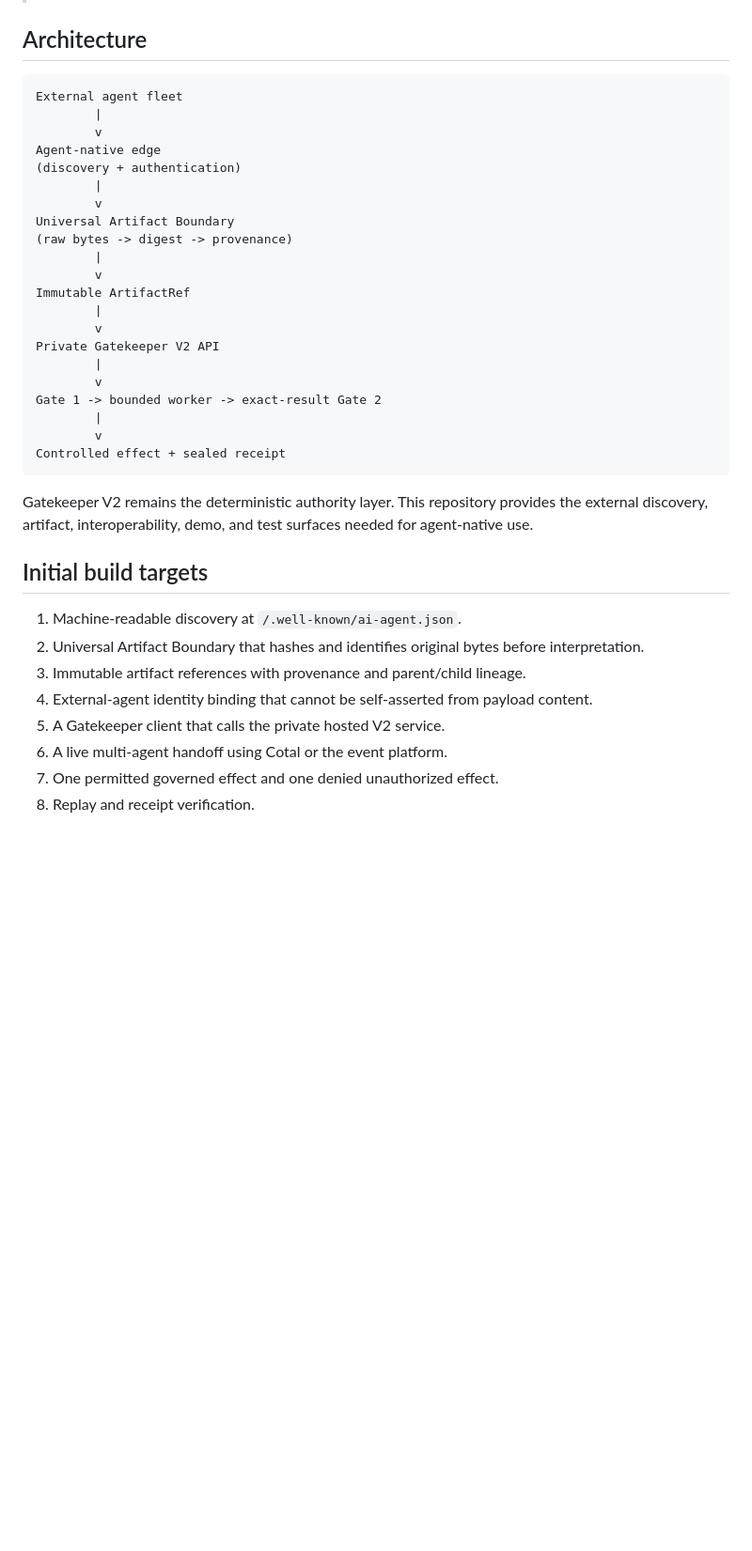
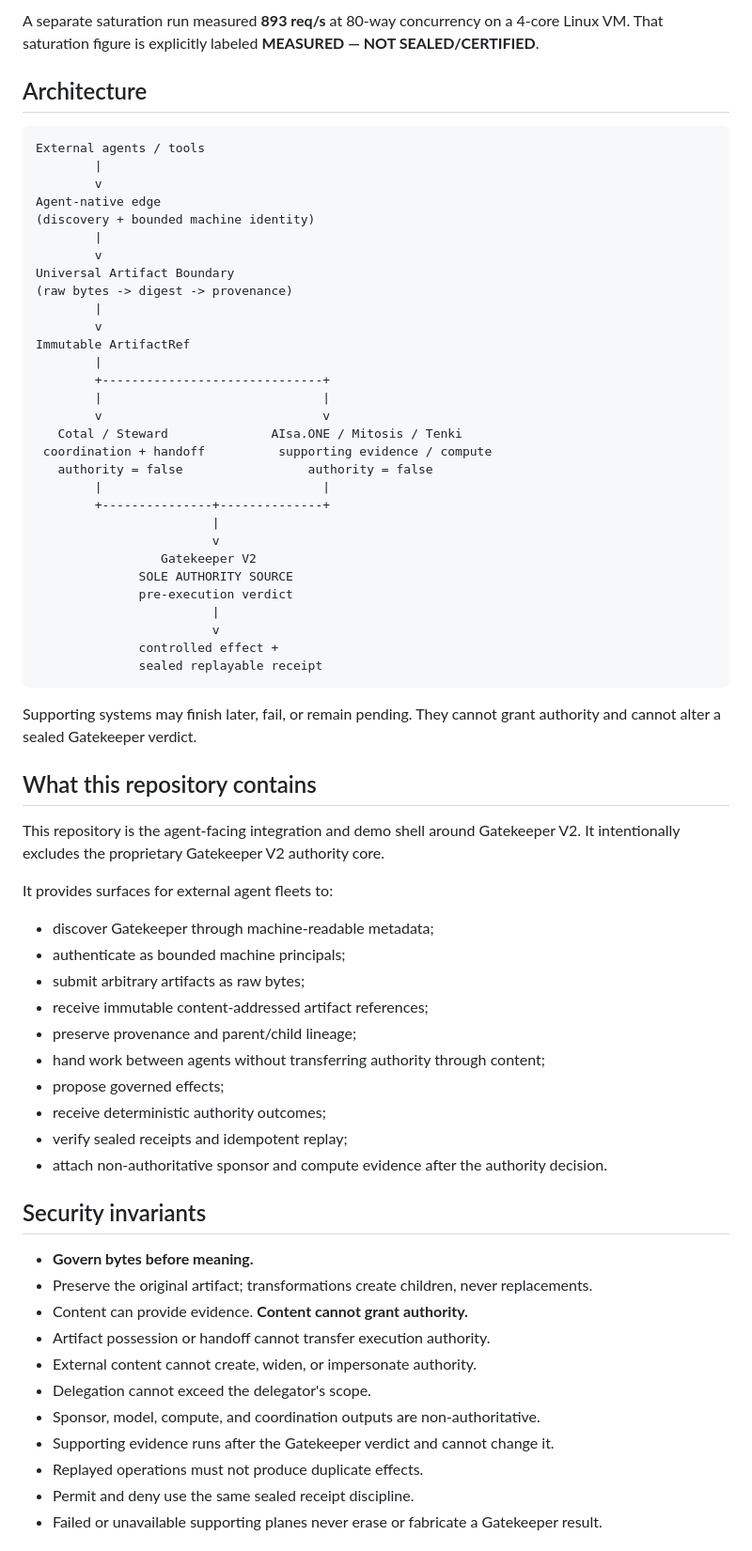
Before and after one commit to OakandSparrowSystemsEnterprises/Runtype-hackathon, a Markdown page: README.md, the part around one of its changes. Shown at 94% size. Rendered like a GitHub page; blank space fills up the shorter version.

Commit message:
Finalize hackathon README with verified live demo state

````diff
--- a/README.md
+++ b/README.md
@@ -24,12 +65,13 @@ The core product principle is:
+A separate saturation run measured **893 req/s** at 80-way concurrency on a 4-core Linux VM. That saturation figure is explicitly labeled **MEASURED — NOT SEALED/CERTIFIED**.
 
 ## Architecture
 
 ```text
-External agent fleet
+External agents / tools
         |
         v
 Agent-native edge
-(discovery + authentication)
+(discovery + bounded machine identity)
         |
         v
 Universal Artifact Boundary
@@ -38,25 +80,55 @@ Universal Artifact Boundary
         v
 Immutable ArtifactRef
         |
-        v
-Private Gatekeeper V2 API
-        |
-        v
-Gate 1 -> bounded worker -> exact-result Gate 2
-        |
-        v
-Controlled effect + sealed receipt
+        +------------------------------+
+        |                              |
+        v                              v
+   Cotal / Steward              AIsa.ONE / Mitosis / Tenki
+ coordination + handoff          supporting evidence / compute
+   authority = false                 authority = false
+        |                              |
+        +---------------+--------------+
+                        |
+                        v
+                 Gatekeeper V2
+              SOLE AUTHORITY SOURCE
+              pre-execution verdict
+                        |
+                        v
+              controlled effect +
+              sealed replayable receipt
 ```
 
-Gatekeeper V2 remains the deterministic authority layer. This repository provides the external discovery, artifact, interoperability, demo, and test surfaces needed for agent-native use.
+Supporting systems may finish later, fail, or remain pending. They cannot grant authority and cannot alter a sealed Gatekeeper verdict.
 
-## Initial build targets
+## What this repository contains
 
-1. Machine-readable discovery at `/.well-known/ai-agent.json`.
-2. Universal Artifact Boundary that hashes and identifies original bytes before interpretation.
-3. Immutable artifact references with provenance and parent/child lineage.
-4. External-agent identity binding that cannot be self-asserted from payload content.
-5. A Gatekeeper client that calls the private hosted V2 service.
-6. A live multi-agent handoff using Cotal or the event platform.
-7. One permitted governed effect and one denied unauthorized effect.
-8. Replay and receipt verification.
+This repository is the agent-facing integration and demo shell around Gatekeeper V2. It intentionally excludes the proprietary Gatekeeper V2 authority core.
+
+It provides surfaces for external agent fleets to:
+
+- discover Gatekeeper through machine-readable metadata;
+- authenticate as bounded machine principals;
+- submit arbitrary artifacts as raw bytes;
+- receive immutable content-addressed artifact references;
+- preserve provenance and parent/child lineage;
+- hand work between agents without transferring authority through content;
+- propose governed effects;
+- receive deterministic authority outcomes;
+- verify sealed receipts and idempotent replay;
+- attach non-authoritative sponsor and compute evidence after the authority decision.
+
+## Security invariants
+
+- **Govern bytes before meaning.**
+- Preserve the original artifact; transformations create children, never replacements.
+- Content can provide evidence. **Content cannot grant authority.**
+- Artifact possession or handoff cannot transfer execution authority.
+- External content cannot create, widen, or impersonate authority.
+- Delegation cannot exceed the delegator's scope.
+- Sponsor, model, compute, and coordination outputs are non-authoritative.
+- Supporting evidence runs after the Gatekeeper verdict and cannot change it.
+- Replayed operations must not produce duplicate effects.
+- Permit and deny use the same sealed receipt discipline.
+- Failed or unavailable supporting planes never erase or fabricate a Gatekeeper result.
+
````
Also changed, not shown: other parts of README.md (+71 -51 lines).
